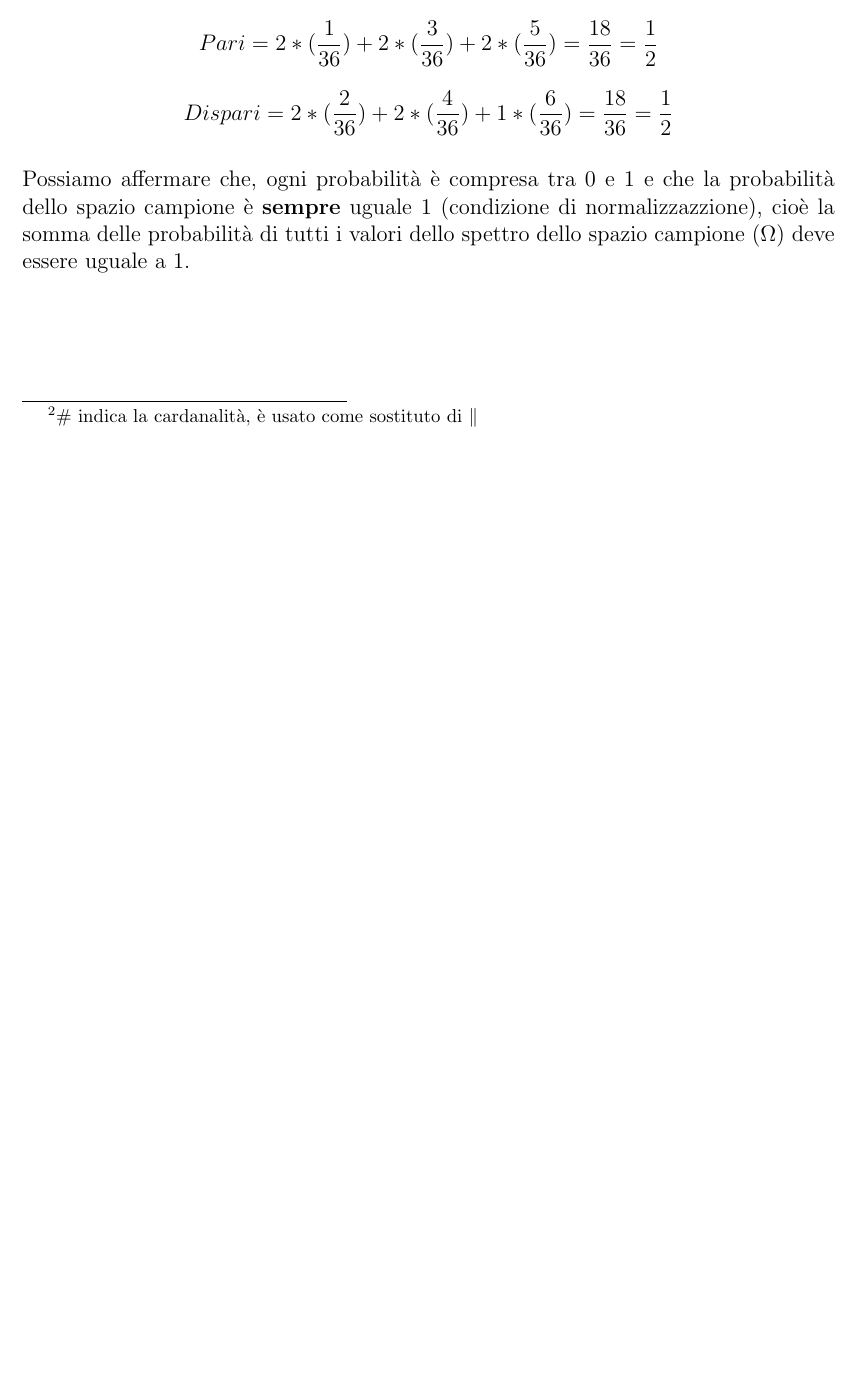
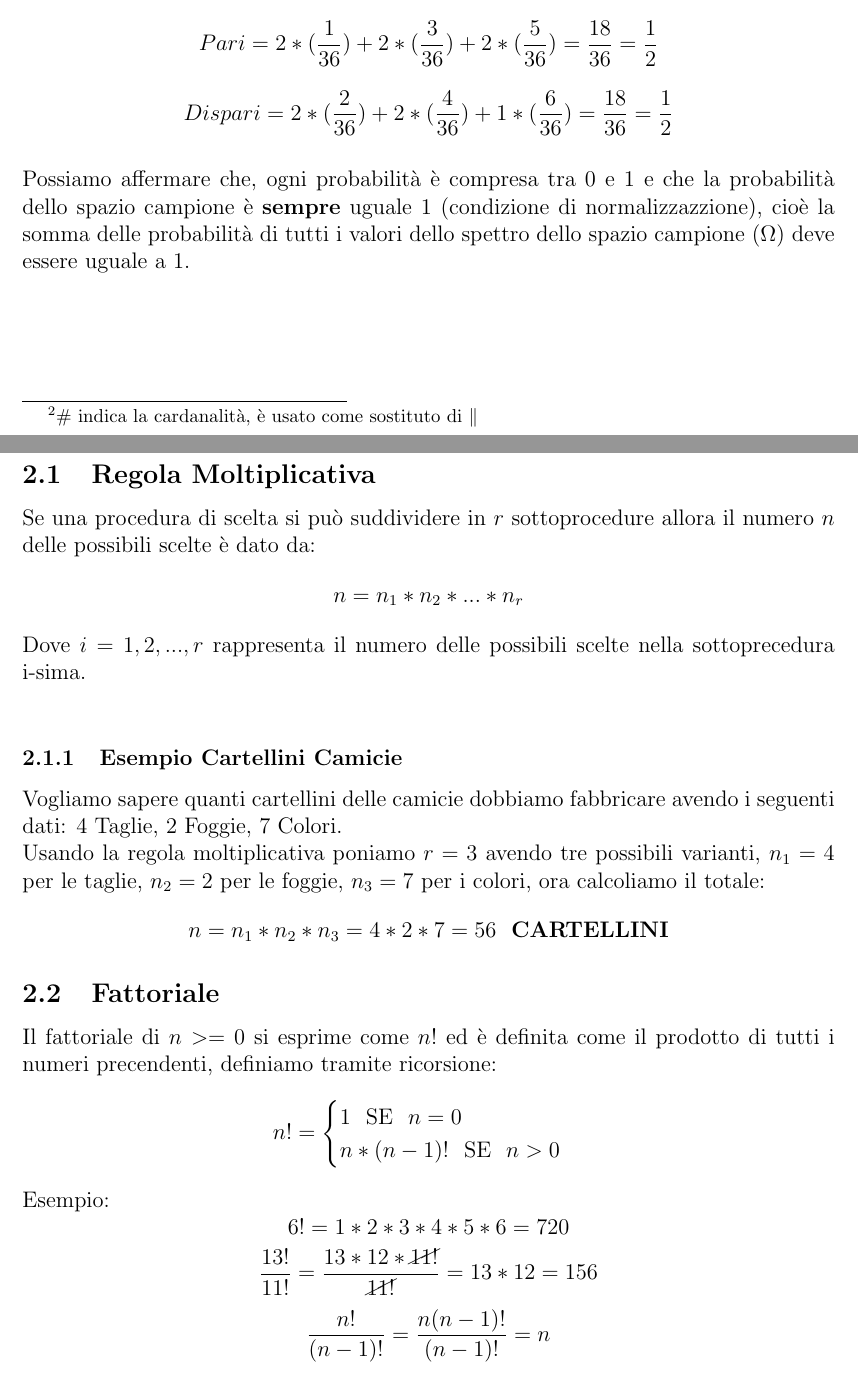
Before and after one commit to Fciccare/MyLatexFiles, a LaTeX document (Calcolo delle Probabilità e Statistica 2022-23 (Buonocore)/cps.tex, which reads Calcolo delle Probabilità e Statistica 2022-23 (Buonocore)/Lezioni/lezione02.tex): part of page 3 of 3 before the commit and two parts of pages 3 and 4 of 5 after it, the two joined at a grey line, cut so that both start at the same text, the shorter picture padded with empty space. Compiled offline with pdfLaTeX.

Commit message:
Begin lesson 02 of CPS

```diff
--- /dev/null
+++ b/Calcolo delle Probabilità e Statistica 2022-23 (Buonocore)/Lezioni/lezione02.tex
@@ -0,0 +1,26 @@
+\section{Lezione 02 - 08/03/2023}
+
+\subsection{Regola Moltiplicativa}
+Se una procedura di scelta si può suddividere in $r$ sottoprocedure allora il numero $n$ delle possibili scelte è dato da:
+$$ n = n_1*n_2*...*n_r$$
+Dove $i=1,2,...,r$ rappresenta il numero delle possibili scelte nella sottoprecedura i-sima.\\
+\subsubsection{Esempio Cartellini Camicie}
+Vogliamo sapere quanti cartellini delle camicie dobbiamo fabbricare avendo i seguenti dati:
+4 Taglie, 2 Foggie, 7 Colori.\\
+Usando la regola moltiplicativa poniamo $r=3$ avendo tre possibili varianti, $n_1=4$ per le taglie, $n_2=2$ per le foggie, $n_3=7$ per i colori, ora calcoliamo il totale:
+$$ n = n_1*n_2*n_3 = 4*2*7 = 56 \:\:\: \textbf{CARTELLINI} $$
+
+\subsection{Fattoriale}
+%Sia $n$ un intero positivo. Il prodotto dei primi $n$ interi positivi è chiamato fattoriale di n e si pone come
+Il fattoriale di $n>=0$ si esprime come $n!$ ed è definita come il prodotto di tutti i numeri precendenti, definiamo tramite ricorsione:
+\begin{equation*}
+n! =
+\begin{cases}
+1 \: \: \: \text{SE} \: \: \: n=0\\
+n*(n-1)! \: \: \: \text{SE} \: \: \: n>0
+\end{cases}
+\end{equation*}
+Esempio:
+$$6! = 1*2*3*4*5*6 = 720$$
+$$ \frac{13!}{11!} = \frac{13*12*\cancel{11!}}{\cancel{11!}} = 13*12 = 156 $$
+$$ \frac{n!}{(n-1)!} = \frac{n(n-1)!}{(n-1)!} = n $$
--- a/Calcolo delle Probabilità e Statistica 2022-23 (Buonocore)/cps.tex
+++ b/Calcolo delle Probabilità e Statistica 2022-23 (Buonocore)/cps.tex
@@ -3,9 +3,12 @@
 \usepackage[utf8]{inputenc}
 \usepackage[italian]{babel}
 \usepackage{eucal}
+\usepackage{cancel}
 %\usepackage{amsmath}
 %\usepackage{amsfonts}
 \usepackage{mathtools}
+\newcommand{\verteq}{\rotatebox{90}{$\,=$}}
+\newcommand{\equalto}[2]{\underset{\scriptstyle\overset{\mkern4mu\verteq}{#2}}{#1}}
 %\usepackage{lipsum}
 \usepackage{hyperref}
 \hypersetup{linktoc=all}
```
Also changed, not shown: Calcolo delle Probabilità e Statistica 2022-23 (Buonocore)/Lezioni/lezione01.tex (renamed from Calcolo delle Probabilità e Statistica 2022-23 (Buonocore)/Lezione01/lezione01.tex), Calcolo delle Probabilità e Statistica 2022-23 (Buonocore)/cps.pdf, Calcolo delle Probabilità e Statistica 2022-23 (Buonocore)/Lezioni/lezione02.tex (31 more changed lines), Calcolo delle Probabilità e Statistica 2022-23 (Buonocore)/cps.tex (3 more changed lines), 1 other file.
